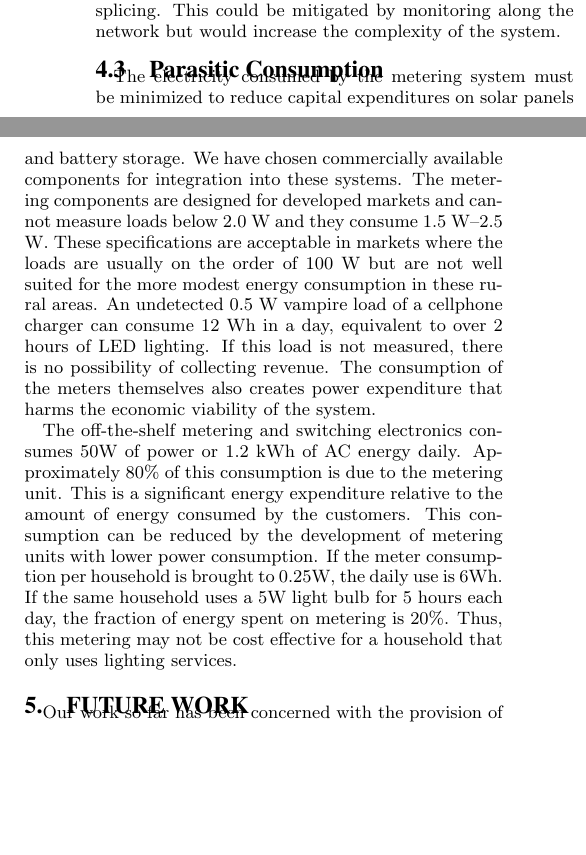
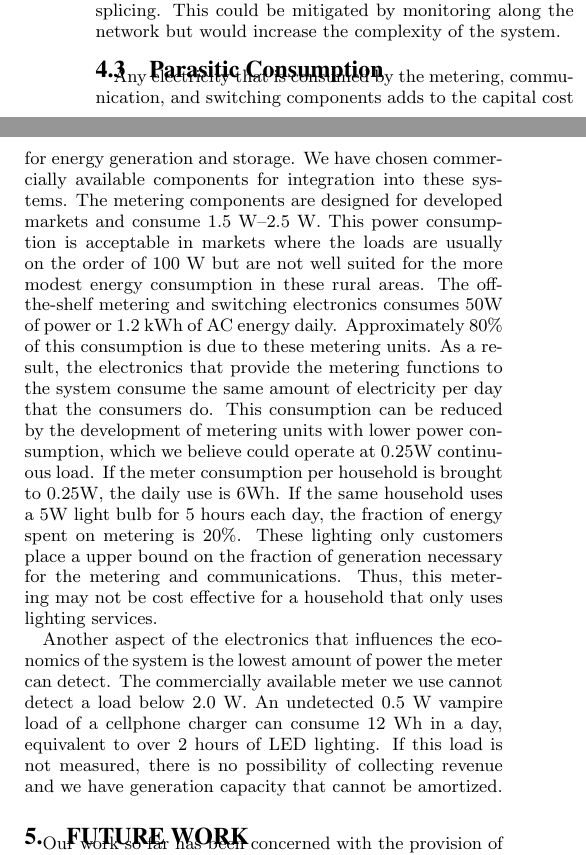
Before and after one commit to dsoto/ICTD2012, a LaTeX paper (sharedsolar.tex): two parts of the columns of page 7 of 8, joined at a grey line, cut so that both start at the same text, the shorter picture padded with empty space. Compiled offline with pdfLaTeX.

Commit message:
reworks parasitic consumption section

```diff
--- a/sharedsolar.tex
+++ b/sharedsolar.tex
@@ -718,33 +718,44 @@ the complexity of the system.
 
 % 3.2.3 parasitic consumption and minimum detectable power
 \subsection{Parasitic Consumption}
-The electricity consumed by the metering system must be minimized to
-reduce capital expenditures on solar panels and battery storage.  We
-have chosen commercially available components for integration into
-these systems.  The metering components are designed for developed markets
-and cannot measure loads below 2.0 W and they consume 1.5 W--2.5 W.  These
-specifications are acceptable in markets where the loads are usually
-on the order of 100 W but are not well suited for the more modest
-energy consumption in these rural areas.  An undetected 0.5 W vampire load of a
-cellphone charger can consume 12 Wh in a day, equivalent to over 2 hours
-of LED lighting.  If this load is not measured, there
-is no possibility of collecting revenue.  The consumption of the meters
-themselves also creates power expenditure that harms the economic viability
-of the system.
-
+Any electricity that is consumed by the metering, communication, and
+switching components adds to the capital cost for energy generation and
+storage.
+We have chosen commercially available components for integration into
+these systems.
+The metering components are designed for developed markets
+and consume 1.5 W--2.5 W.
+This power consumption is acceptable in markets where the loads are
+usually on the order of 100 W but are not well suited for the more modest
+energy consumption in these rural areas.
 The off-the-shelf metering and switching electronics consumes 50W of power
 or 1.2 kWh of AC energy daily.
-Approximately 80\% of this consumption is due to the metering unit.
-This is a significant energy expenditure relative to the amount of energy
-consumed by the customers.
+Approximately 80\% of this consumption is due to these metering units.
+As a result, the electronics that provide the metering functions to the
+system consume the same amount of electricity per day that the consumers do.
 This consumption can be reduced by the development of metering units with
-lower power consumption.
+lower power consumption, which we believe could operate at 0.25W
+continuous load.
 If the meter consumption per household is brought to 0.25W, the daily
 use is 6Wh.
 If the same household uses a 5W light bulb for 5 hours each day, the fraction
 of energy spent on metering is 20\%.
+These lighting only customers place a upper bound on the fraction of generation
+necessary for the metering and communications.
 Thus, this metering may not be cost effective for a household that only
 uses lighting services.
+
+Another aspect of the electronics that influences the economics of the system
+is the lowest amount of power the meter can detect.
+The commercially available meter we use cannot detect a load below 2.0 W.
+An undetected 0.5 W vampire load of a
+cellphone charger can consume 12 Wh in a day, equivalent to over 2 hours
+of LED lighting.
+If this load is not measured, there
+is no possibility of collecting revenue and we have generation capacity
+that cannot be amortized.
+
+
 
 \section{Future Work}
 Our work so far has been concerned with the
```
